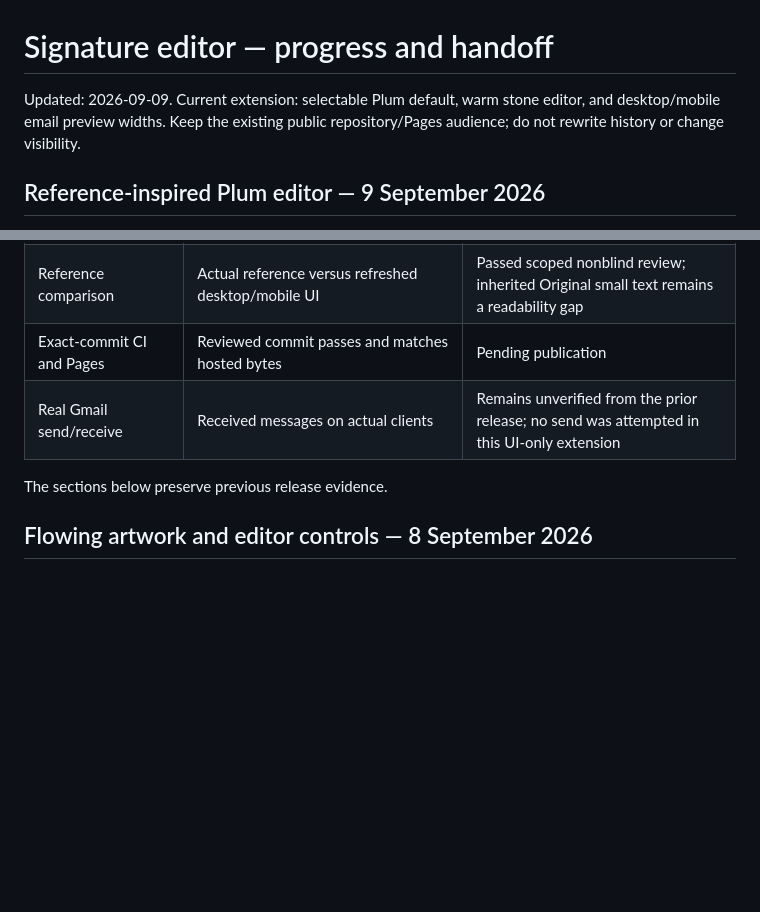
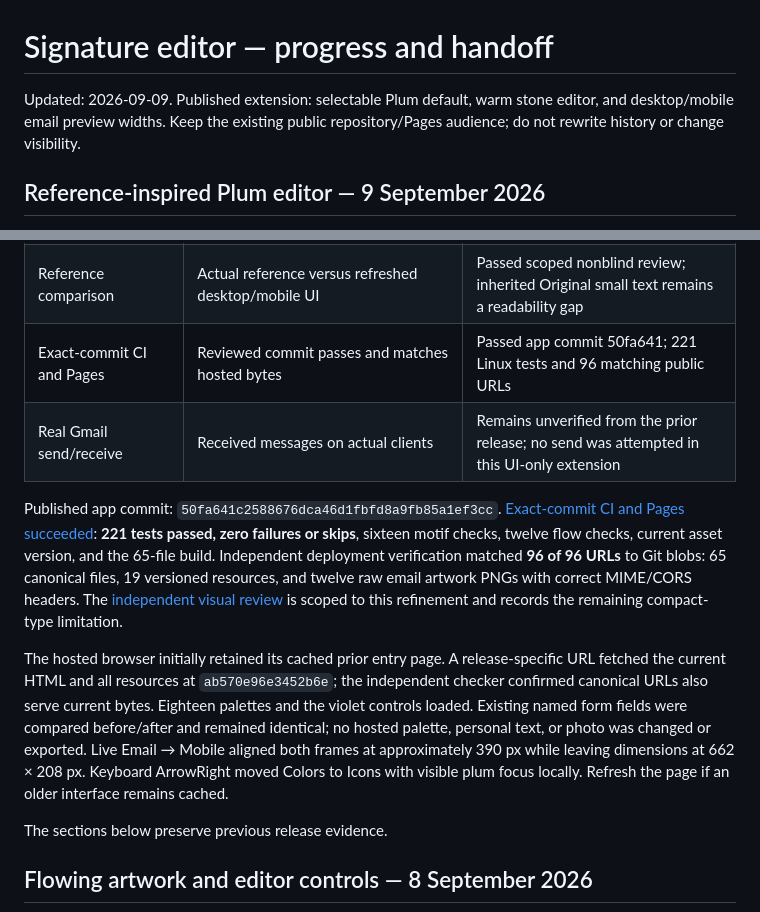
Before and after one commit to Ademord/gmail-signature, a Markdown page: PROGRESS.md, 2 parts joined by grey strips. GitHub-like rendering; blank space fills up the shorter version.

Commit message:
Record verified Plum editor release

```diff
--- a/PROGRESS.md
+++ b/PROGRESS.md
@@ -1,6 +1,6 @@
 # Signature editor — progress and handoff
 
-Updated: 2026-09-09. Current extension: selectable Plum default, warm stone editor, and desktop/mobile email preview widths. Keep the existing public repository/Pages audience; do not rewrite history or change visibility.
+Updated: 2026-09-09. Published extension: selectable Plum default, warm stone editor, and desktop/mobile email preview widths. Keep the existing public repository/Pages audience; do not rewrite history or change visibility.
 
 ## Reference-inspired Plum editor — 9 September 2026
 
@@ -20,8 +20,12 @@ Lead browser evidence: a fresh origin starts with Plum; Forest changes the signa
 | Preview width | Aligned message/signature frames; no export/session changes; no page overflow | Passed browser geometry and independent tests |
 | Source, assets, public boundary | Fresh runtime hash; matching entry points; strict 65-file build | Passed local checks and independent audit |
 | Reference comparison | Actual reference versus refreshed desktop/mobile UI | Passed scoped nonblind review; inherited Original small text remains a readability gap |
-| Exact-commit CI and Pages | Reviewed commit passes and matches hosted bytes | Pending publication |
+| Exact-commit CI and Pages | Reviewed commit passes and matches hosted bytes | Passed app commit 50fa641; 221 Linux tests and 96 matching public URLs |
 | Real Gmail send/receive | Received messages on actual clients | Remains unverified from the prior release; no send was attempted in this UI-only extension |
+
+Published app commit: `50fa641c2588676dca46d1fbfd8a9fb85a1ef3cc`. [Exact-commit CI and Pages succeeded](https://github.com/Ademord/gmail-signature/actions/runs/34287788001): **221 tests passed, zero failures or skips**, sixteen motif checks, twelve flow checks, current asset version, and the 65-file build. Independent deployment verification matched **96 of 96 URLs** to Git blobs: 65 canonical files, 19 versioned resources, and twelve raw email artwork PNGs with correct MIME/CORS headers. The [independent visual review](docs/reviews/plum-editor-2026-09-09.md) is scoped to this refinement and records the remaining compact-type limitation.
+
+The hosted browser initially retained its cached prior entry page. A release-specific URL fetched the current HTML and all resources at `ab570e96e3452b6e`; the independent checker confirmed canonical URLs also serve current bytes. Eighteen palettes and the violet controls loaded. Existing named form fields were compared before/after and remained identical; no hosted palette, personal text, or photo was changed or exported. Live Email → Mobile aligned both frames at approximately 390 px while leaving dimensions at 662 × 208 px. Keyboard ArrowRight moved Colors to Icons with visible plum focus locally. Refresh the page if an older interface remains cached.
 
 The sections below preserve previous release evidence.
 
```
